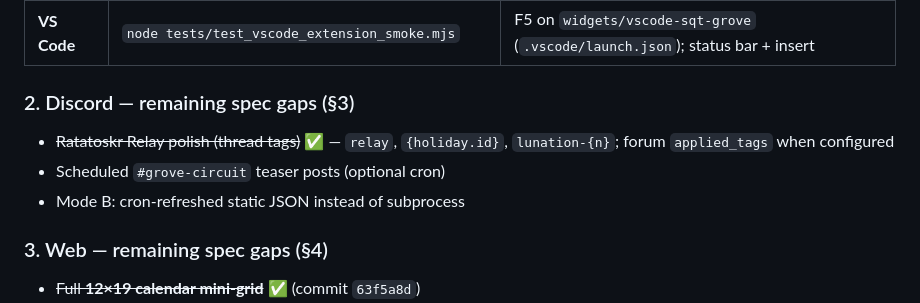
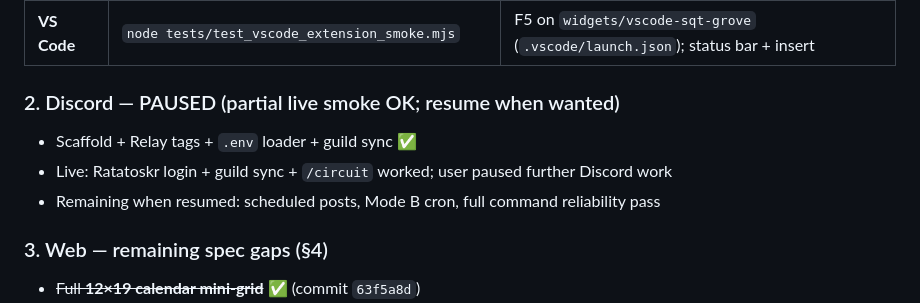
Before and after one commit to Squirrel814/SQT-Exploring-the-Possibilities, a Markdown page: SESSION_HANDOFF_PROMPT.md, the part around the change. Rendered like a GitHub page.

```diff
--- a/SESSION_HANDOFF_PROMPT.md
+++ b/SESSION_HANDOFF_PROMPT.md
@@ -71,10 +71,10 @@ You are Grok continuing **SQT-Exploring-the-Possibilities** at Phase 3 — widge
 | **Discord** | `pytest tests/test_discord_relay.py`; engine fetch in smoke triad | `DISCORD_BOT_TOKEN` → `python widgets/discord-bot/bot.py`; test 4 commands + Relay button |
 | **VS Code** | `node tests/test_vscode_extension_smoke.mjs` | F5 on `widgets/vscode-sqt-grove` (`.vscode/launch.json`); status bar + insert |
 
-### 2. Discord — remaining spec gaps (§3)
-- ~~Ratatoskr Relay polish (thread tags)~~ ✅ — `relay`, `{holiday.id}`, `lunation-{n}`; forum `applied_tags` when configured
-- Scheduled `#grove-circuit` teaser posts (optional cron)
-- Mode B: cron-refreshed static JSON instead of subprocess
+### 2. Discord — PAUSED (partial live smoke OK; resume when wanted)
+- Scaffold + Relay tags + `.env` loader + guild sync ✅
+- Live: Ratatoskr login + guild sync + `/circuit` worked; user paused further Discord work
+- Remaining when resumed: scheduled posts, Mode B cron, full command reliability pass
 
 ### 3. Web — remaining spec gaps (§4)
 - ~~Full **12×19 calendar mini-grid**~~ ✅ (commit `63f5a8d`)
```
Also changed, not shown: project-logs/SQT-Exploring-the-Possibilities_Project-Update.md (+2 -0 lines).
